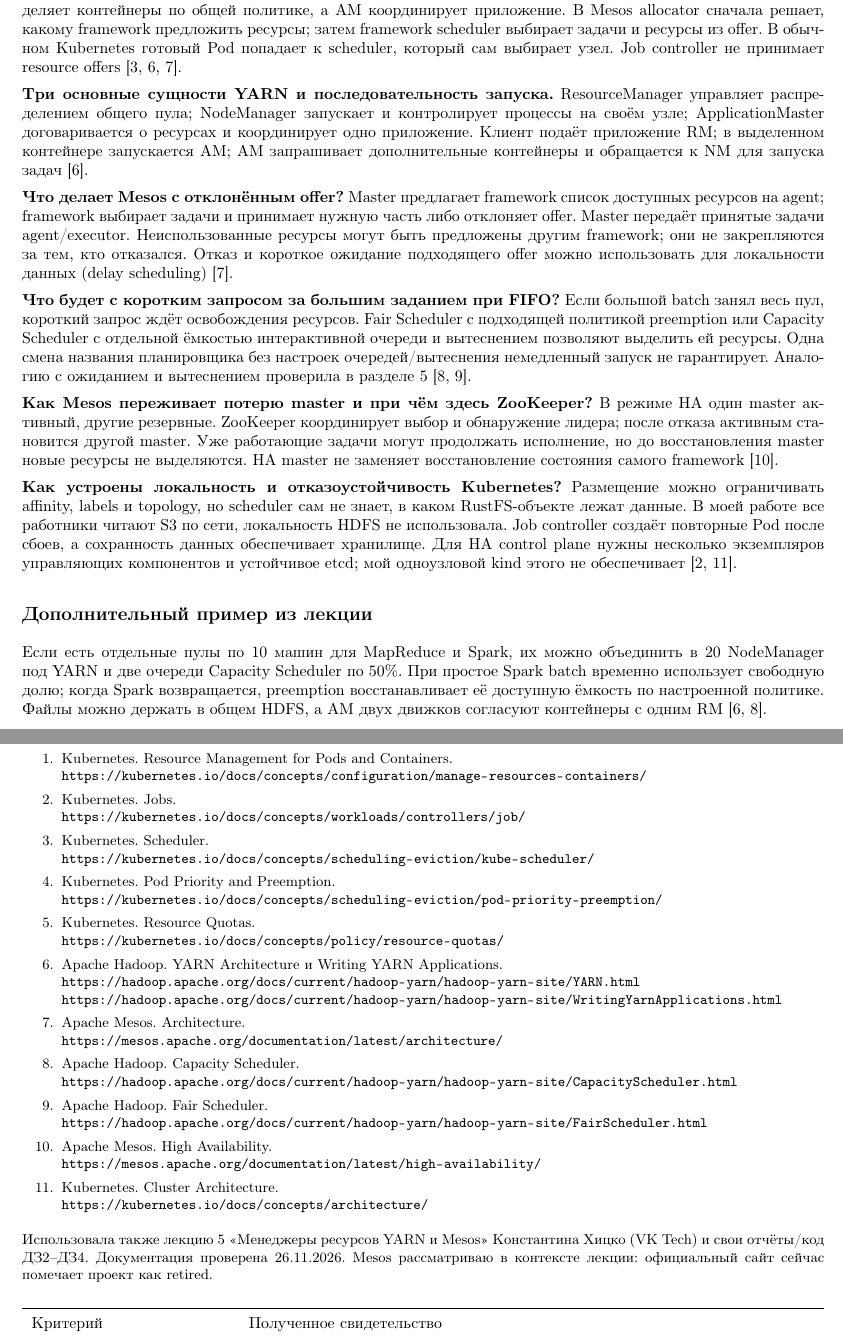
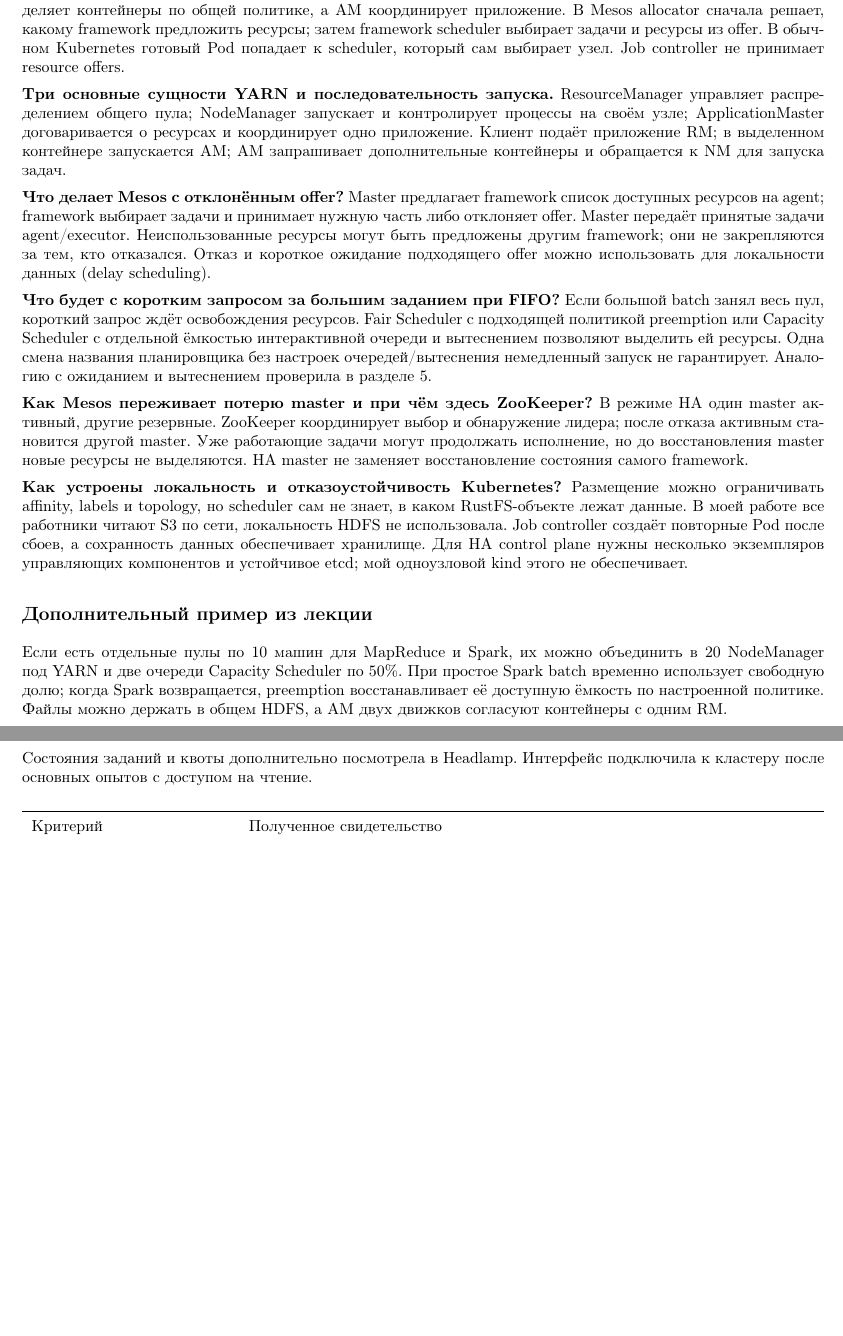
Before and after one commit to lilnacl/data-engineering-hw5-kubernetes, a LaTeX document (report/main.tex): two parts of pages 7 and 8 of 8 before the commit and two parts of pages 8 and 9 of 11 after it, joined at a grey line, cut so that both start at the same text, the shorter picture padded with empty space. Compiled offline with pdfLaTeX.

Commit message:
отчёт

```diff
--- a/report/main.tex
+++ b/report/main.tex
@@ -351,14 +364,14 @@
 координирует приложение. В Mesos allocator сначала решает, какому framework
 предложить ресурсы; затем framework scheduler выбирает задачи и ресурсы
 из offer. В обычном Kubernetes готовый Pod попадает к scheduler, который
-сам выбирает узел. Job controller не принимает resource offers [3, 6, 7].
+сам выбирает узел. Job controller не принимает resource offers.
 
 \textbf{Три основные сущности YARN и последовательность запуска.}
 ResourceManager управляет распределением общего пула; NodeManager
 запускает и контролирует процессы на своём узле; ApplicationMaster
 договаривается о ресурсах и координирует одно приложение. Клиент подаёт
 приложение RM; в выделенном контейнере запускается AM; AM запрашивает
-дополнительные контейнеры и обращается к NM для запуска задач [6].
+дополнительные контейнеры и обращается к NM для запуска задач.
 
 \textbf{Что делает Mesos с отклонённым offer?}
 Master предлагает framework список доступных ресурсов на agent;
@@ -366,7 +379,7 @@
 Master передаёт принятые задачи agent/executor. Неиспользованные ресурсы
 могут быть предложены другим framework; они не закрепляются за тем,
 кто отказался. Отказ и короткое ожидание подходящего offer можно
-использовать для локальности данных (delay scheduling) [7].
+использовать для локальности данных (delay scheduling).
 
 \textbf{Что будет с коротким запросом за большим заданием при FIFO?}
 Если большой batch занял весь пул, короткий запрос ждёт освобождения
@@ -374,15 +387,14 @@
 Capacity Scheduler с отдельной ёмкостью интерактивной очереди и
 вытеснением позволяют выделить ей ресурсы. Одна смена названия
 планировщика без настроек очередей/вытеснения немедленный запуск не
-гарантирует. Аналогию с ожиданием и вытеснением проверила в разделе 5
-[8, 9].
+гарантирует. Аналогию с ожиданием и вытеснением проверила в разделе 5.
 
 \textbf{Как Mesos переживает потерю master и при чём здесь ZooKeeper?}
 В режиме HA один master активный, другие резервные. ZooKeeper
 координирует выбор и обнаружение лидера; после отказа активным становится
 другой master. Уже работающие задачи могут продолжать исполнение, но
 до восстановления master новые ресурсы не выделяются. HA master не
-заменяет восстановление состояния самого framework [10].
+заменяет восстановление состояния самого framework.
 
 \textbf{Как устроены локальность и отказоустойчивость Kubernetes?}
 Размещение можно ограничивать affinity, labels и topology, но scheduler
@@ -391,7 +403,7 @@
 Job controller создаёт повторные Pod после сбоев, а сохранность данных
 обеспечивает хранилище. Для HA control plane нужны несколько экземпляров
 управляющих компонентов и устойчивое etcd; мой одноузловой kind этого не
-обеспечивает [2, 11].
+обеспечивает.
 
 \subsection*{Дополнительный пример из лекции}
 Если есть отдельные пулы по 10 машин для MapReduce и Spark, их можно
@@ -399,42 +411,14 @@
 50\%. При простое Spark batch временно использует свободную долю; когда
 Spark возвращается, preemption восстанавливает её доступную ёмкость
 по настроенной политике. Файлы можно держать в общем HDFS, а AM двух
-движков согласуют контейнеры с одним RM [6, 8].
+движков согласуют контейнеры с одним RM.
 
 \clearpage
-\section*{Источники и проверка критериев}
-\small
-\begin{enumerate}
-\item Kubernetes. Resource Management for Pods and Containers.\newline
-\url{https://kubernetes.io/docs/concepts/configuration/manage-resources-containers/}
-\item Kubernetes. Jobs.\newline
-\url{https://kubernetes.io/docs/concepts/workloads/controllers/job/}
-\item Kubernetes. Scheduler.\newline
-\url{https://kubernetes.io/docs/concepts/scheduling-eviction/kube-scheduler/}
-\item Kubernetes. Pod Priority and Preemption.\newline
-\url{https://kubernetes.io/docs/concepts/scheduling-eviction/pod-priority-preemption/}
-\item Kubernetes. Resource Quotas.\newline
-\url{https://kubernetes.io/docs/concepts/policy/resource-quotas/}
-\item Apache Hadoop. YARN Architecture и Writing YARN Applications.\newline
-\url{https://hadoop.apache.org/docs/current/hadoop-yarn/hadoop-yarn-site/YARN.html}\newline
-\url{https://hadoop.apache.org/docs/current/hadoop-yarn/hadoop-yarn-site/WritingYarnApplications.html}
-\item Apache Mesos. Architecture.\newline
-\url{https://mesos.apache.org/documentation/latest/architecture/}
-\item Apache Hadoop. Capacity Scheduler.\newline
-\url{https://hadoop.apache.org/docs/current/hadoop-yarn/hadoop-yarn-site/CapacityScheduler.html}
-\item Apache Hadoop. Fair Scheduler.\newline
-\url{https://hadoop.apache.org/docs/current/hadoop-yarn/hadoop-yarn-site/FairScheduler.html}
-\item Apache Mesos. High Availability.\newline
-\url{https://mesos.apache.org/documentation/latest/high-availability/}
-\item Kubernetes. Cluster Architecture.\newline
-\url{https://kubernetes.io/docs/concepts/architecture/}
-\end{enumerate}
-Использовала также лекцию 5 «Менеджеры ресурсов YARN и Mesos»
-Константина Хицко (VK Tech) и свои отчёты/код ДЗ2--ДЗ4.
-Документация проверена 26.11.2026. Mesos рассматриваю в контексте лекции:
-официальный сайт сейчас помечает проект как retired.
+\section*{Проверка критериев}
 
-\normalsize
+Состояния заданий и квоты дополнительно посмотрела в Headlamp.
+Интерфейс подключила к кластеру после основных опытов с доступом на чтение.
+
 \begin{center}
 \begin{tabularx}{\linewidth}{p{44mm}X}
 \toprule
@@ -455,0 +445 @@
+\clearpage
```
Also changed, not shown: ИнжДан_lab5_Вдовина А.Р.pdf, report/main.tex (60 more changed lines).
